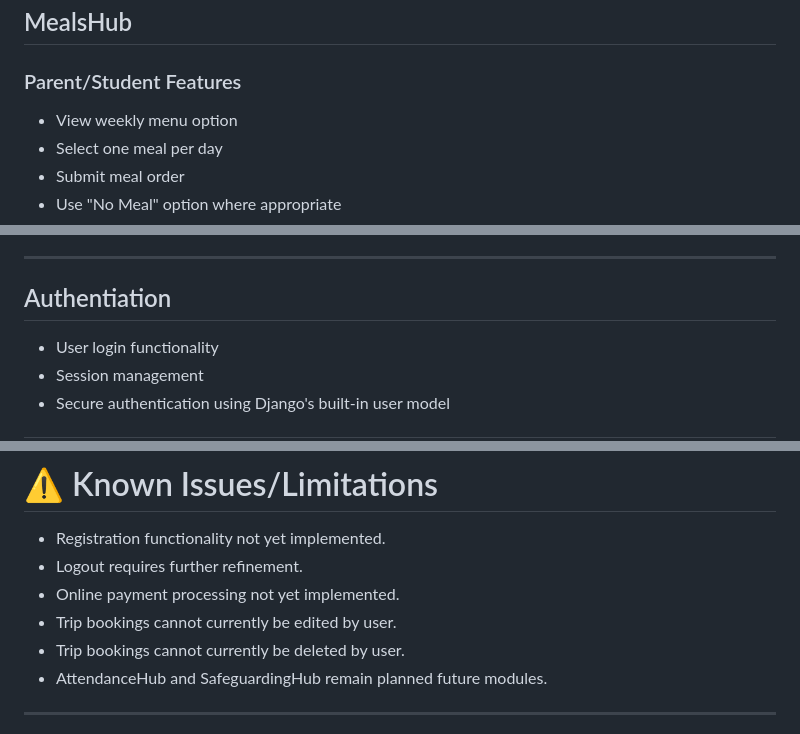
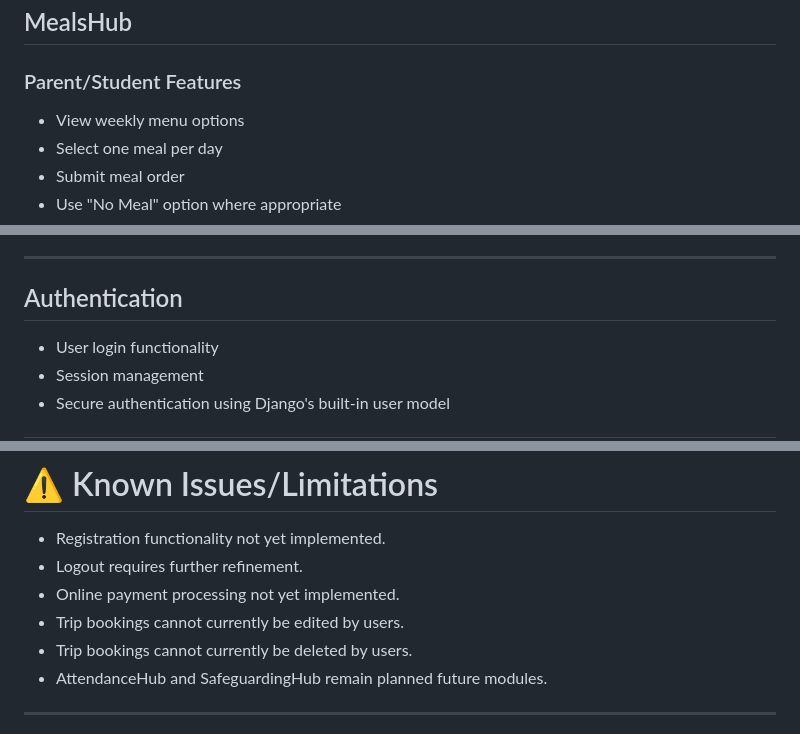
Before and after one commit to ali-moss-24/my_school_hub, a Markdown page: README.md, 3 parts joined by grey strips. Rendered like a GitHub page.

```diff
--- a/README.md
+++ b/README.md
@@ -46,7 +46,7 @@ The modular design allows new school services to be added over time without disr
 
 ### Parent/Student Features
 
-- View weekly menu option
+- View weekly menu options
 - Select one meal per day
 - Submit meal order
 - Use "No Meal" option where appropriate
@@ -90,7 +90,7 @@ The modular design allows new school services to be added over time without disr
 
 ---
 
-## Authentiation
+## Authentication
 
 - User login functionality
 - Session management
@@ -389,8 +389,8 @@ python manage.py runserver
 - Registration functionality not yet implemented.
 - Logout requires further refinement.
 - Online payment processing not yet implemented.
-- Trip bookings cannot currently be edited by user.
-- Trip bookings cannot currently be deleted by user.
+- Trip bookings cannot currently be edited by users.
+- Trip bookings cannot currently be deleted by users.
 - AttendanceHub and SafeguardingHub remain planned future modules.
 ---
 # 📸 Screenshots
```
Also changed, not shown: other parts of README.md (+20 -20 lines).
